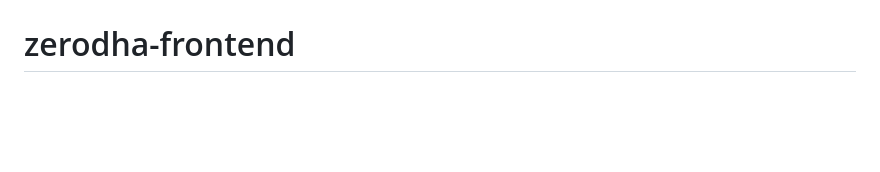
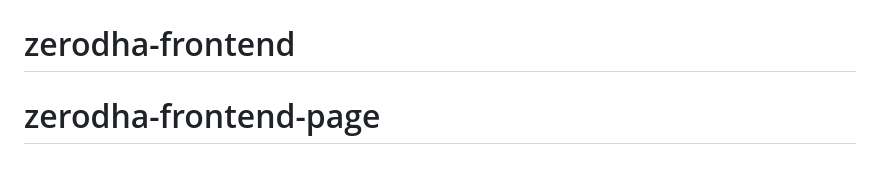
Before and after one commit to shubham4013/zerodha-project-frontend1, a Markdown page: README.md, the part around the change. Rendered like a GitHub page; blank space fills up the shorter version.

```diff
--- a/README.md
+++ b/README.md
@@ -73,3 +73,4 @@ This section has moved here: [https://facebook.github.io/create-react-app/docs/t
 # zerodha-website-frontend
 # zerodha-frontend
 # zerodha-frontend
+# zerodha-frontend-page
```
